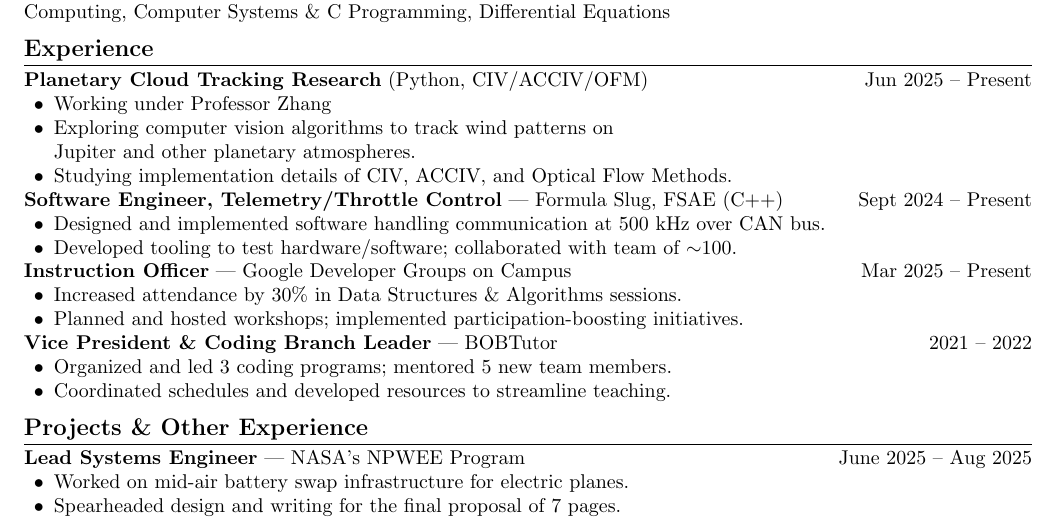
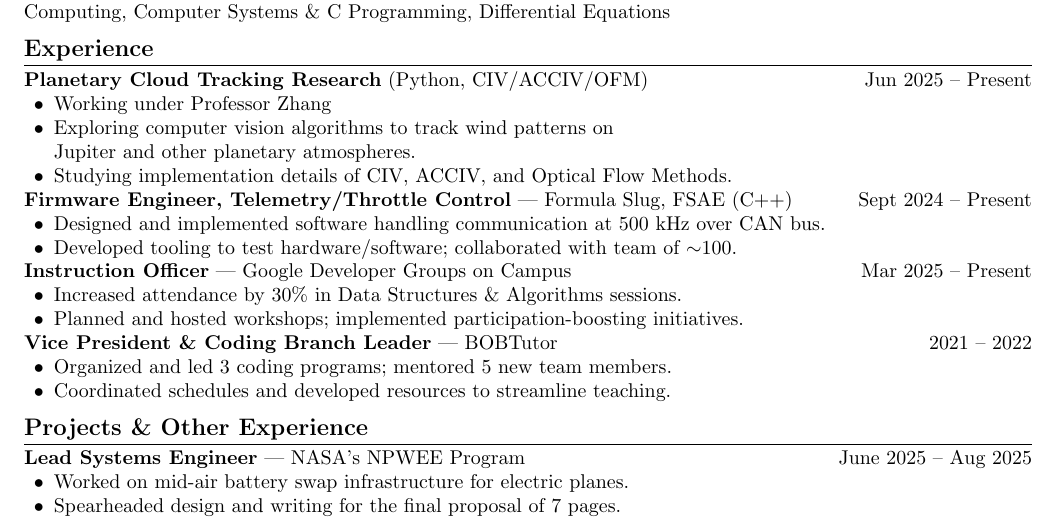
Before and after one commit to nicholas-tangerine/resume, a LaTeX CV (resume.tex): part of the page, cut so that both start at the same text. Compiled offline with pdfLaTeX.

Commit message:
update software -> firmware

```diff
--- a/resume.tex
+++ b/resume.tex
@@ -47,7 +47,7 @@ Computing, Computer Systems \& C Programming, Differential Equations
         Methods.
 \end{itemize}
 
-\textbf{Software Engineer, Telemetry/Throttle Control} --- Formula Slug, FSAE (C++)
+\textbf{Firmware Engineer, Telemetry/Throttle Control} --- Formula Slug, FSAE (C++)
 \hfill Sept 2024 -- Present
 \begin{itemize}
     \item Designed and implemented software handling communication at 500 kHz over CAN bus.
```
Also changed, not shown: resume.pdf.
